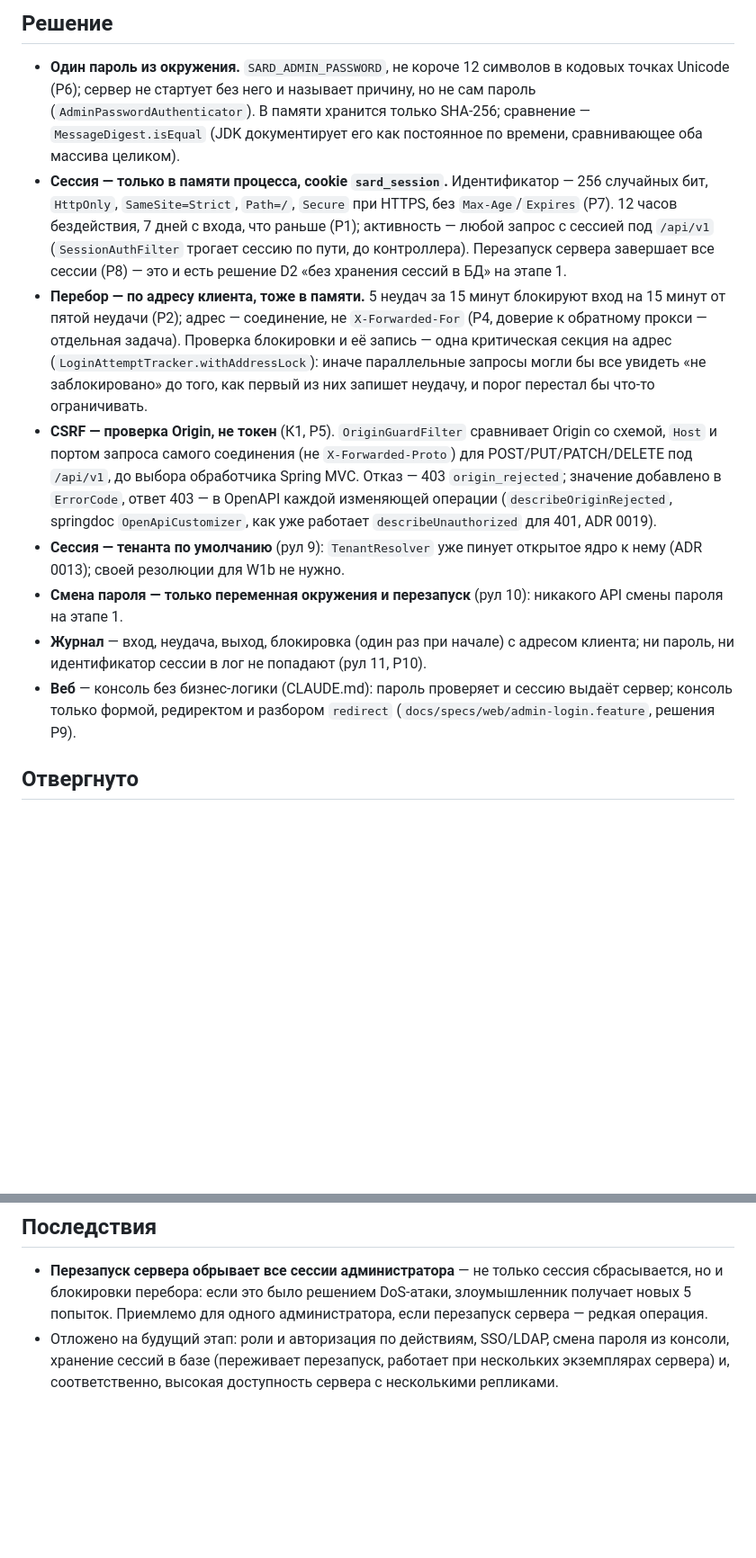
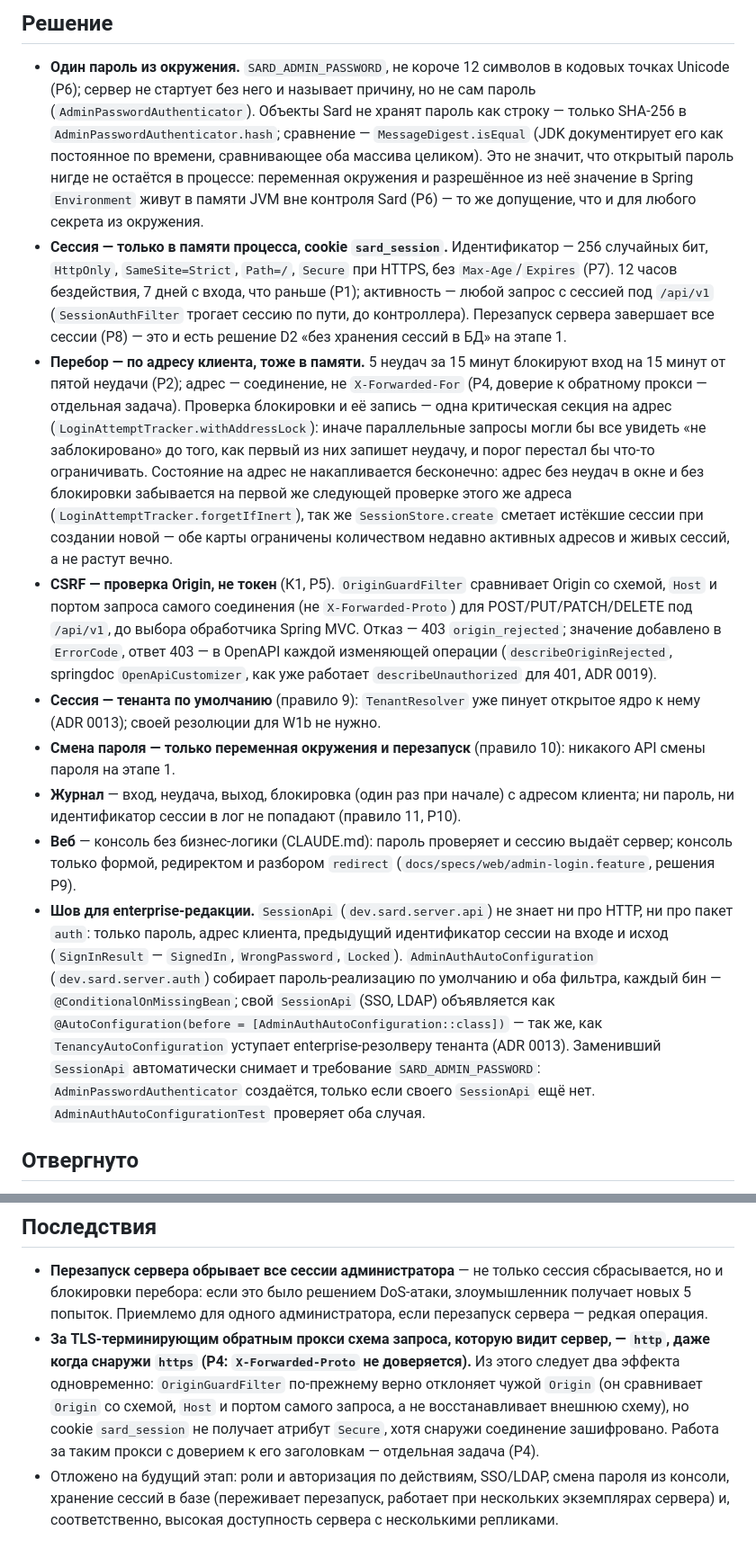
Before and after one commit to Artur-Abalov/Sard, a Markdown page: docs/adr/0020-admin-password-login.md, 2 parts joined by grey strips. Shown at 90% size. Drawn GitHub-style; blank space fills up the shorter version.

Commit message:
docs(adr): W1b — 0020 seam section, bounded lock state, reverse-proxy caveat
Architect review, item 9: documents the enterprise seam (a starter declares
before = AdminAuthAutoConfiguration to replace SessionApi and lift the
SARD_ADMIN_PASSWORD requirement); corrects "only SHA-256 in memory" to note
the raw password still lives in the process environment and Spring's
Environment outside Sard's own objects; adds a consequence for a
TLS-terminating reverse proxy (Origin check still works, Secure does not,
until proxy trust is a supported feature); mentions the two maps' bounded
size; fixes "рул 9/10" to "правило".

Co-Authored-By: Claude Opus 5.5 <noreply@anthropic.com>
Claude-Session: https://claude.ai/code/session_016AQtT75FwWFraeJjz1Njfw

```diff
--- a/docs/adr/0020-admin-password-login.md
+++ b/docs/adr/0020-admin-password-login.md
@@ -15,9 +15,13 @@
 ## Решение
 - **Один пароль из окружения.** `SARD_ADMIN_PASSWORD`, не короче 12 символов
   в кодовых точках Unicode (Р6); сервер не стартует без него и называет
-  причину, но не сам пароль (`AdminPasswordAuthenticator`). В памяти хранится
-  только SHA-256; сравнение — `MessageDigest.isEqual` (JDK документирует его
-  как постоянное по времени, сравнивающее оба массива целиком).
+  причину, но не сам пароль (`AdminPasswordAuthenticator`). Объекты Sard не
+  хранят пароль как строку — только SHA-256 в `AdminPasswordAuthenticator.hash`;
+  сравнение — `MessageDigest.isEqual` (JDK документирует его как постоянное
+  по времени, сравнивающее оба массива целиком). Это не значит, что открытый
+  пароль нигде не остаётся в процессе: переменная окружения и разрешённое из
+  неё значение в Spring `Environment` живут в памяти JVM вне контроля Sard
+  (Р6) — то же допущение, что и для любого секрета из окружения.
 - **Сессия — только в памяти процесса, cookie `sard_session`.** Идентификатор
   — 256 случайных бит, `HttpOnly`, `SameSite=Strict`, `Path=/`, `Secure` при
   HTTPS, без `Max-Age`/`Expires` (Р7). 12 часов бездействия, 7 дней с входа,
@@ -31,7 +35,12 @@
   Проверка блокировки и её запись — одна критическая секция на адрес
   (`LoginAttemptTracker.withAddressLock`): иначе параллельные запросы могли
   бы все увидеть «не заблокировано» до того, как первый из них запишет
-  неудачу, и порог перестал бы что-то ограничивать.
+  неудачу, и порог перестал бы что-то ограничивать. Состояние на адрес не
+  накапливается бесконечно: адрес без неудач в окне и без блокировки
+  забывается на первой же следующей проверке этого же адреса
+  (`LoginAttemptTracker.forgetIfInert`), так же `SessionStore.create` сметает
+  истёкшие сессии при создании новой — обе карты ограничены количеством
+  недавно активных адресов и живых сессий, а не растут вечно.
 - **CSRF — проверка Origin, не токен** (К1, Р5). `OriginGuardFilter` сравнивает
   Origin со схемой, `Host` и портом запроса самого соединения (не
   `X-Forwarded-Proto`) для POST/PUT/PATCH/DELETE под `/api/v1`, до выбора
@@ -39,16 +48,28 @@
   `ErrorCode`, ответ 403 — в OpenAPI каждой изменяющей операции
   (`describeOriginRejected`, springdoc `OpenApiCustomizer`, как уже работает
   `describeUnauthorized` для 401, ADR 0019).
-- **Сессия — тенанта по умолчанию** (рул 9): `TenantResolver` уже пинует
+- **Сессия — тенанта по умолчанию** (правило 9): `TenantResolver` уже пинует
   открытое ядро к нему (ADR 0013); своей резолюции для W1b не нужно.
-- **Смена пароля — только переменная окружения и перезапуск** (рул 10):
+- **Смена пароля — только переменная окружения и перезапуск** (правило 10):
   никакого API смены пароля на этапе 1.
 - **Журнал** — вход, неудача, выход, блокировка (один раз при начале) с
   адресом клиента; ни пароль, ни идентификатор сессии в лог не попадают
-  (рул 11, Р10).
+  (правило 11, Р10).
 - **Веб** — консоль без бизнес-логики (CLAUDE.md): пароль проверяет и сессию
   выдаёт сервер; консоль только формой, редиректом и разбором `redirect`
   (`docs/specs/web/admin-login.feature`, решения Р9).
+- **Шов для enterprise-редакции.** `SessionApi` (`dev.sard.server.api`) не
+  знает ни про HTTP, ни про пакет `auth`: только пароль, адрес клиента,
+  предыдущий идентификатор сессии на входе и исход (`SignInResult` —
+  `SignedIn`, `WrongPassword`, `Locked`). `AdminAuthAutoConfiguration`
+  (`dev.sard.server.auth`) собирает пароль-реализацию по умолчанию и оба
+  фильтра, каждый бин — `@ConditionalOnMissingBean`; свой `SessionApi`
+  (SSO, LDAP) объявляется как `@AutoConfiguration(before =
+  [AdminAuthAutoConfiguration::class])` — так же, как `TenancyAutoConfiguration`
+  уступает enterprise-резолверу тенанта (ADR 0013). Заменивший `SessionApi`
+  автоматически снимает и требование `SARD_ADMIN_PASSWORD`:
+  `AdminPasswordAuthenticator` создаётся, только если своего `SessionApi` ещё
+  нет. `AdminAuthAutoConfigurationTest` проверяет оба случая.
 
 ## Отвергнуто
 - **Работа без входа.** Рассматривалась для этапа 1 (как решение владельца 8
@@ -69,6 +90,14 @@
   сессия сбрасывается, но и блокировки перебора: если это было решением
   DoS-атаки, злоумышленник получает новых 5 попыток. Приемлемо для одного
   администратора, если перезапуск сервера — редкая операция.
+- **За TLS-терминирующим обратным прокси схема запроса, которую видит
+  сервер, — `http`, даже когда снаружи `https` (Р4: `X-Forwarded-Proto` не
+  доверяется).** Из этого следует два эффекта одновременно: `OriginGuardFilter`
+  по-прежнему верно отклоняет чужой `Origin` (он сравнивает `Origin` со
+  схемой, `Host` и портом самого запроса, а не восстанавливает внешнюю
+  схему), но cookie `sard_session` не получает атрибут `Secure`, хотя
+  снаружи соединение зашифровано. Работа за таким прокси с доверием к его
+  заголовкам — отдельная задача (Р4).
 - Отложено на будущий этап: роли и авторизация по действиям, SSO/LDAP, смена
   пароля из консоли, хранение сессий в базе (переживает перезапуск,
   работает при нескольких экземплярах сервера) и, соответственно, высокая
```
